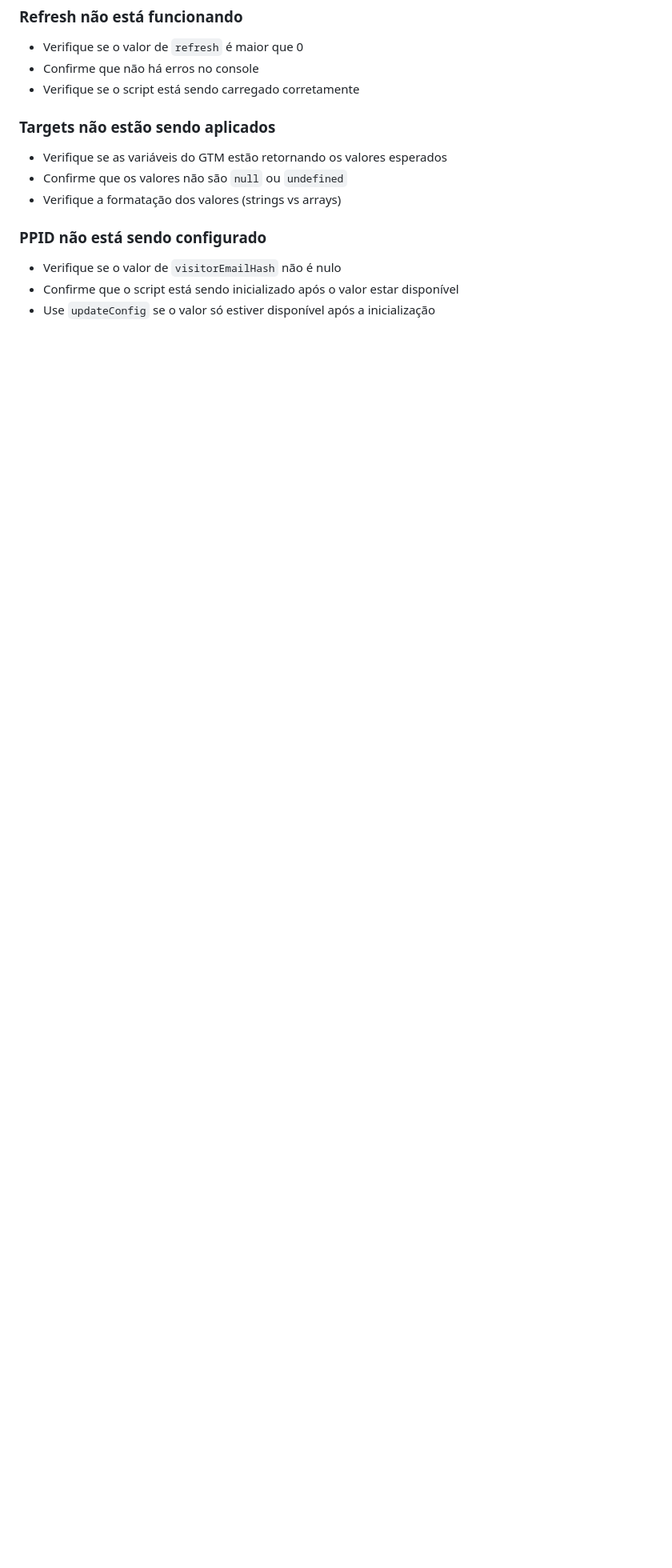
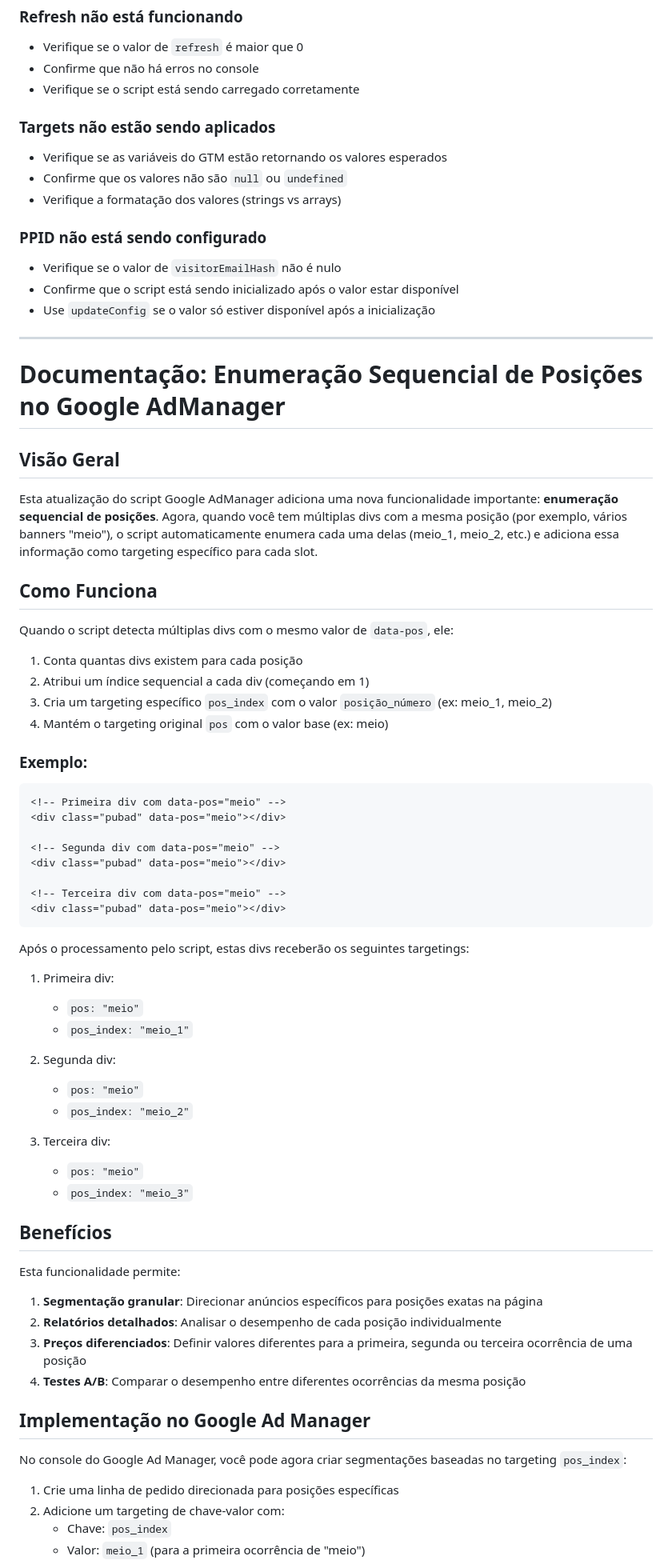
Before and after one commit to luciano2000/jsadtec, a Markdown page: README.md, the part around one of its changes. Shown at 80% size. Drawn GitHub-style; blank space fills up the shorter version.

````diff
--- a/README.md
+++ b/README.md
@@ -590,3 +590,65 @@ Se o refresh automático baseado em tempo não for adequado para seu caso, consi
 - Verifique se o valor de `visitorEmailHash` não é nulo
 - Confirme que o script está sendo inicializado após o valor estar disponível
 - Use `updateConfig` se o valor só estiver disponível após a inicialização
+
+---
+# Documentação: Enumeração Sequencial de Posições no Google AdManager
+
+## Visão Geral
+
+Esta atualização do script Google AdManager adiciona uma nova funcionalidade importante: **enumeração sequencial de posições**. Agora, quando você tem múltiplas divs com a mesma posição (por exemplo, vários banners "meio"), o script automaticamente enumera cada uma delas (meio_1, meio_2, etc.) e adiciona essa informação como targeting específico para cada slot.
+
+## Como Funciona
+
+Quando o script detecta múltiplas divs com o mesmo valor de `data-pos`, ele:
+
+1. Conta quantas divs existem para cada posição
+2. Atribui um índice sequencial a cada div (começando em 1)
+3. Cria um targeting específico `pos_index` com o valor `posição_número` (ex: meio_1, meio_2)
+4. Mantém o targeting original `pos` com o valor base (ex: meio)
+
+### Exemplo:
+
+```html
+<!-- Primeira div com data-pos="meio" -->
+<div class="pubad" data-pos="meio"></div>
+
+<!-- Segunda div com data-pos="meio" -->
+<div class="pubad" data-pos="meio"></div>
+
+<!-- Terceira div com data-pos="meio" -->
+<div class="pubad" data-pos="meio"></div>
+```
+
+Após o processamento pelo script, estas divs receberão os seguintes targetings:
+
+1. Primeira div:
+   - `pos: "meio"`
+   - `pos_index: "meio_1"`
+
+2. Segunda div:
+   - `pos: "meio"`
+   - `pos_index: "meio_2"`
+
+3. Terceira div:
+   - `pos: "meio"`
+   - `pos_index: "meio_3"`
+
+## Benefícios
+
+Esta funcionalidade permite:
+
+1. **Segmentação granular**: Direcionar anúncios específicos para posições exatas na página
+2. **Relatórios detalhados**: Analisar o desempenho de cada posição individualmente
+3. **Preços diferenciados**: Definir valores diferentes para a primeira, segunda ou terceira ocorrência de uma posição
+4. **Testes A/B**: Comparar o desempenho entre diferentes ocorrências da mesma posição
+
+## Implementação no Google Ad Manager
+
+No console do Google Ad Manager, você pode agora criar segmentações baseadas no targeting `pos_index`:
+
+1. Crie uma linha de pedido direcionada para posições específicas
+2. Adicione um targeting de chave-valor com:
+   - Chave: `pos_index`
+   - Valor: `meio_1` (para a primeira ocorrência de "meio")
+
````
Also changed, not shown: other parts of README.md (+50 -0 lines).
